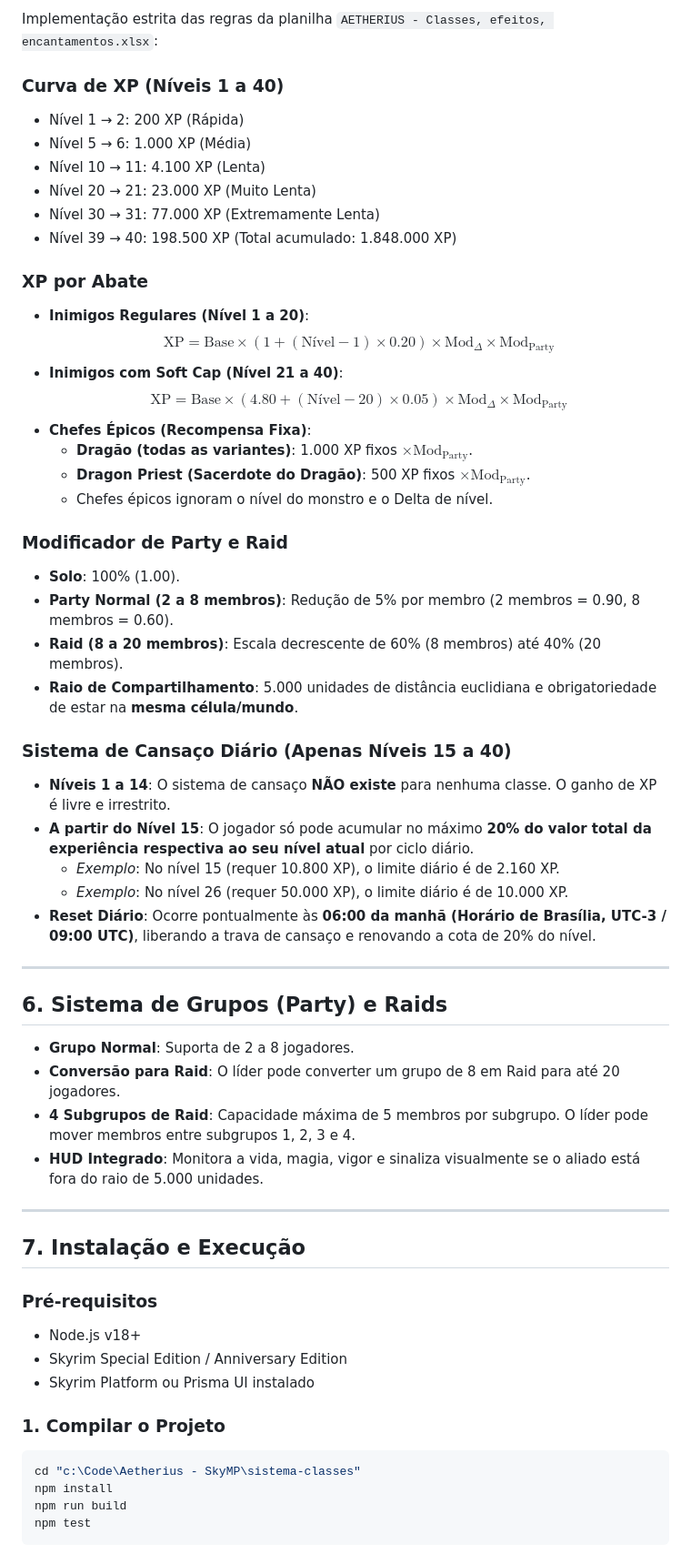
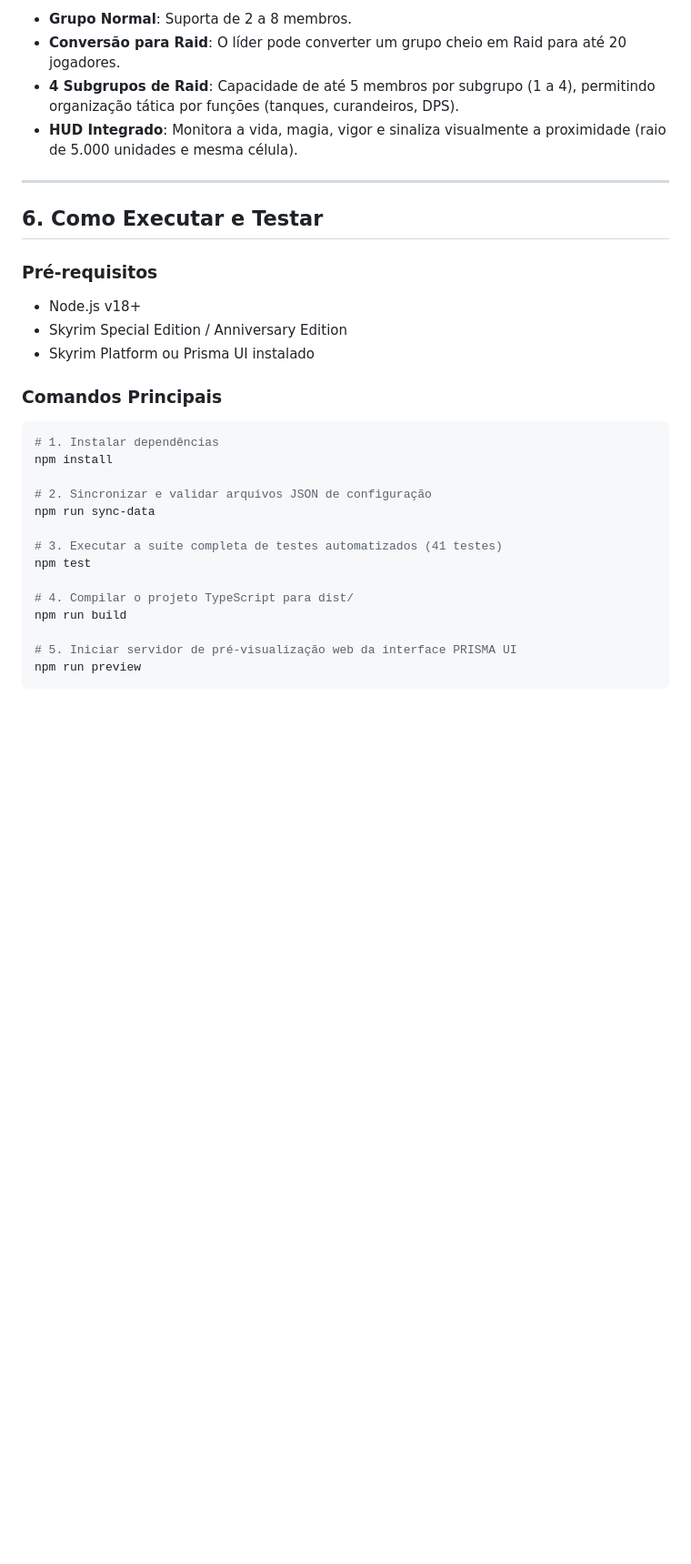
Before and after one commit to mercurius17/ClassSystemAetherius, a Markdown page: README.md, the part around one of its changes. Shown at 91% size. Drawn GitHub-style; blank space fills up the shorter version.

````diff
--- a/README.md
+++ b/README.md
@@ -140,60 +142,33 @@ Qualquer membro da equipe ou designer pode alterar os textos diretamente em `con
 
-Implementação estrita das regras da planilha `AETHERIUS - Classes, efeitos, encantamentos.xlsx`:
-
-### Curva de XP (Níveis 1 a 40)
-- Nível 1 → 2: 200 XP (Rápida)
-- Nível 5 → 6: 1.000 XP (Média)
-- Nível 10 → 11: 4.100 XP (Lenta)
-- Nível 20 → 21: 23.000 XP (Muito Lenta)
-- Nível 30 → 31: 77.000 XP (Extremamente Lenta)
-- Nível 39 → 40: 198.500 XP (Total acumulado: 1.848.000 XP)
-
-### XP por Abate
-- **Inimigos Regulares (Nível 1 a 20)**:
-  $$\text{XP} = \text{Base} \times (1 + (\text{Nível} - 1) \times 0.20) \times \text{Mod}_{\Delta} \times \text{Mod}_{\text{Party}}$$
-- **Inimigos com Soft Cap (Nível 21 a 40)**:
-  $$\text{XP} = \text{Base} \times (4.80 + (\text{Nível} - 20) \times 0.05) \times \text{Mod}_{\Delta} \times \text{Mod}_{\text{Party}}$$
-- **Chefes Épicos (Recompensa Fixa)**:
-  - **Dragão (todas as variantes)**: 1.000 XP fixos $\times \text{Mod}_{\text{Party}}$.
-  - **Dragon Priest (Sacerdote do Dragão)**: 500 XP fixos $\times \text{Mod}_{\text{Party}}$.
-  - Chefes épicos ignoram o nível do monstro e o Delta de nível.
-
-### Modificador de Party e Raid
-- **Solo**: 100% (1.00).
-- **Party Normal (2 a 8 membros)**: Redução de 5% por membro (2 membros = 0.90, 8 membros = 0.60).
-- **Raid (8 a 20 membros)**: Escala decrescente de 60% (8 membros) até 40% (20 membros).
-- **Raio de Compartilhamento**: 5.000 unidades de distância euclidiana e obrigatoriedade de estar na **mesma célula/mundo**.
-
-### Sistema de Cansaço Diário (Apenas Níveis 15 a 40)
-- **Níveis 1 a 14**: O sistema de cansaço **NÃO existe** para nenhuma classe. O ganho de XP é livre e irrestrito.
-- **A partir do Nível 15**: O jogador só pode acumular no máximo **20% do valor total da experiência respectiva ao seu nível atual** por ciclo diário.
-  - *Exemplo*: No nível 15 (requer 10.800 XP), o limite diário é de 2.160 XP.
-  - *Exemplo*: No nível 26 (requer 50.000 XP), o limite diário é de 10.000 XP.
-- **Reset Diário**: Ocorre pontualmente às **06:00 da manhã (Horário de Brasília, UTC-3 / 09:00 UTC)**, liberando a trava de cansaço e renovando a cota de 20% do nível.
+- **Grupo Normal**: Suporta de 2 a 8 membros.
+- **Conversão para Raid**: O líder pode converter um grupo cheio em Raid para até 20 jogadores.
+- **4 Subgrupos de Raid**: Capacidade de até 5 membros por subgrupo (1 a 4), permitindo organização tática por funções (tanques, curandeiros, DPS).
+- **HUD Integrado**: Monitora a vida, magia, vigor e sinaliza visualmente a proximidade (raio de 5.000 unidades e mesma célula).
 
 ---
 
-## 6. Sistema de Grupos (Party) e Raids
-
-- **Grupo Normal**: Suporta de 2 a 8 jogadores.
-- **Conversão para Raid**: O líder pode converter um grupo de 8 em Raid para até 20 jogadores.
-- **4 Subgrupos de Raid**: Capacidade máxima de 5 membros por subgrupo. O líder pode mover membros entre subgrupos 1, 2, 3 e 4.
-- **HUD Integrado**: Monitora a vida, magia, vigor e sinaliza visualmente se o aliado está fora do raio de 5.000 unidades.
-
----
-
-## 7. Instalação e Execução
+## 6. Como Executar e Testar
 
 ### Pré-requisitos
 - Node.js v18+
 - Skyrim Special Edition / Anniversary Edition
 - Skyrim Platform ou Prisma UI instalado
 
-### 1. Compilar o Projeto
+### Comandos Principais
 ```bash
-cd "c:\Code\Aetherius - SkyMP\sistema-classes"
+# 1. Instalar dependências
 npm install
+
+# 2. Sincronizar e validar arquivos JSON de configuração
+npm run sync-data
+
+# 3. Executar a suíte completa de testes automatizados (41 testes)
+npm test
+
+# 4. Compilar o projeto TypeScript para dist/
 npm run build
-npm test
+
+# 5. Iniciar servidor de pré-visualização web da interface PRISMA UI
+npm run preview
 ```
 
````
Also changed, not shown: other parts of README.md (+96 -118 lines).
